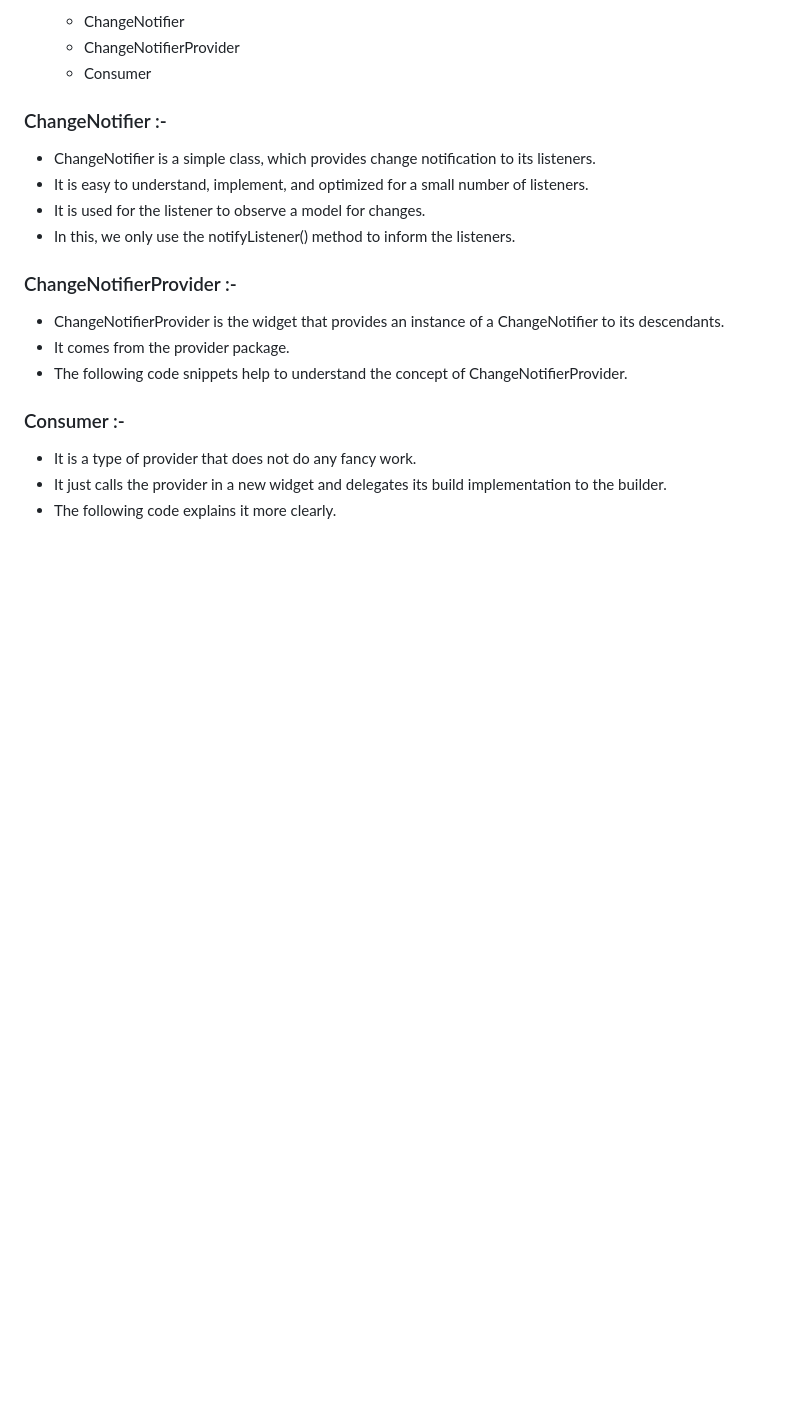
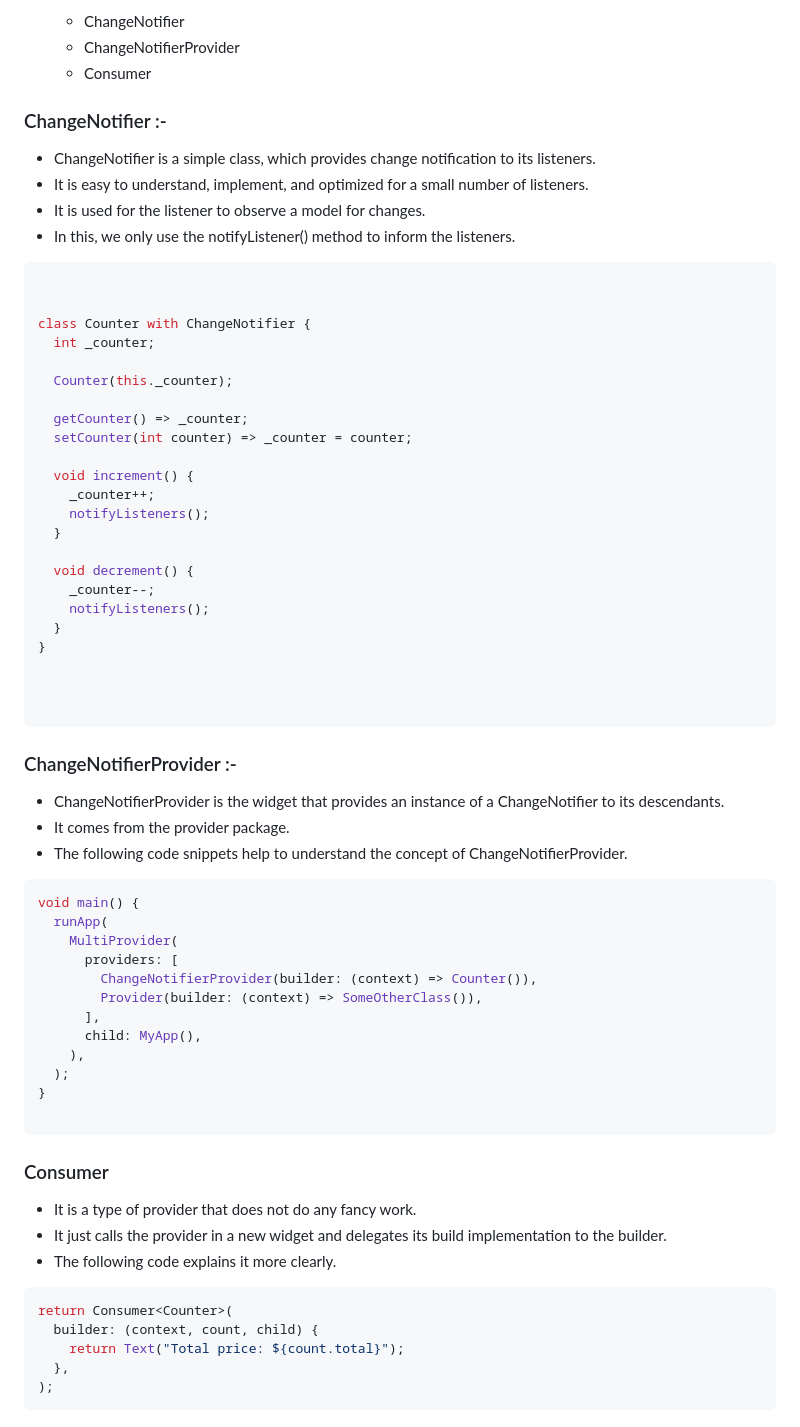
Before and after one commit to AishwaryaBaisane/advnce_flutter_daily_task, a Markdown page: README.md, the part around the change printed below. Rendered like a GitHub page; blank space fills up the shorter version.

````diff
--- a/README.md
+++ b/README.md
@@ -91,15 +92,62 @@ onTap: () {
 - In this, we only use the notifyListener() method to inform the listeners.
 
 
+```dart
+
+
+class Counter with ChangeNotifier {
+  int _counter;
+
+  Counter(this._counter);
+
+  getCounter() => _counter;
+  setCounter(int counter) => _counter = counter;
+
+  void increment() {
+    _counter++;
+    notifyListeners();
+  }
+
+  void decrement() {
+    _counter--;
+    notifyListeners();
+  }
+}
+
+
+
+```
+
 ### ChangeNotifierProvider :-
 
 - ChangeNotifierProvider is the widget that provides an instance of a ChangeNotifier to its descendants.
 - It comes from the provider package.
 - The following code snippets help to understand the concept of ChangeNotifierProvider.
 
+```dart
+void main() {
+  runApp(
+    MultiProvider(
+      providers: [
+        ChangeNotifierProvider(builder: (context) => Counter()),
+        Provider(builder: (context) => SomeOtherClass()),
+      ],
+      child: MyApp(),
+    ),
+  );
+}
 
-### Consumer :-
+```
+### Consumer
 
 - It is a type of provider that does not do any fancy work.
 - It just calls the provider in a new widget and delegates its build implementation to the builder.
 - The following code explains it more clearly.
+
+```dart
+return Consumer<Counter>(
+  builder: (context, count, child) {
+    return Text("Total price: ${count.total}");
+  },
+);
+```
````
Also changed, not shown: other parts of README.md (+1 -0 lines).
